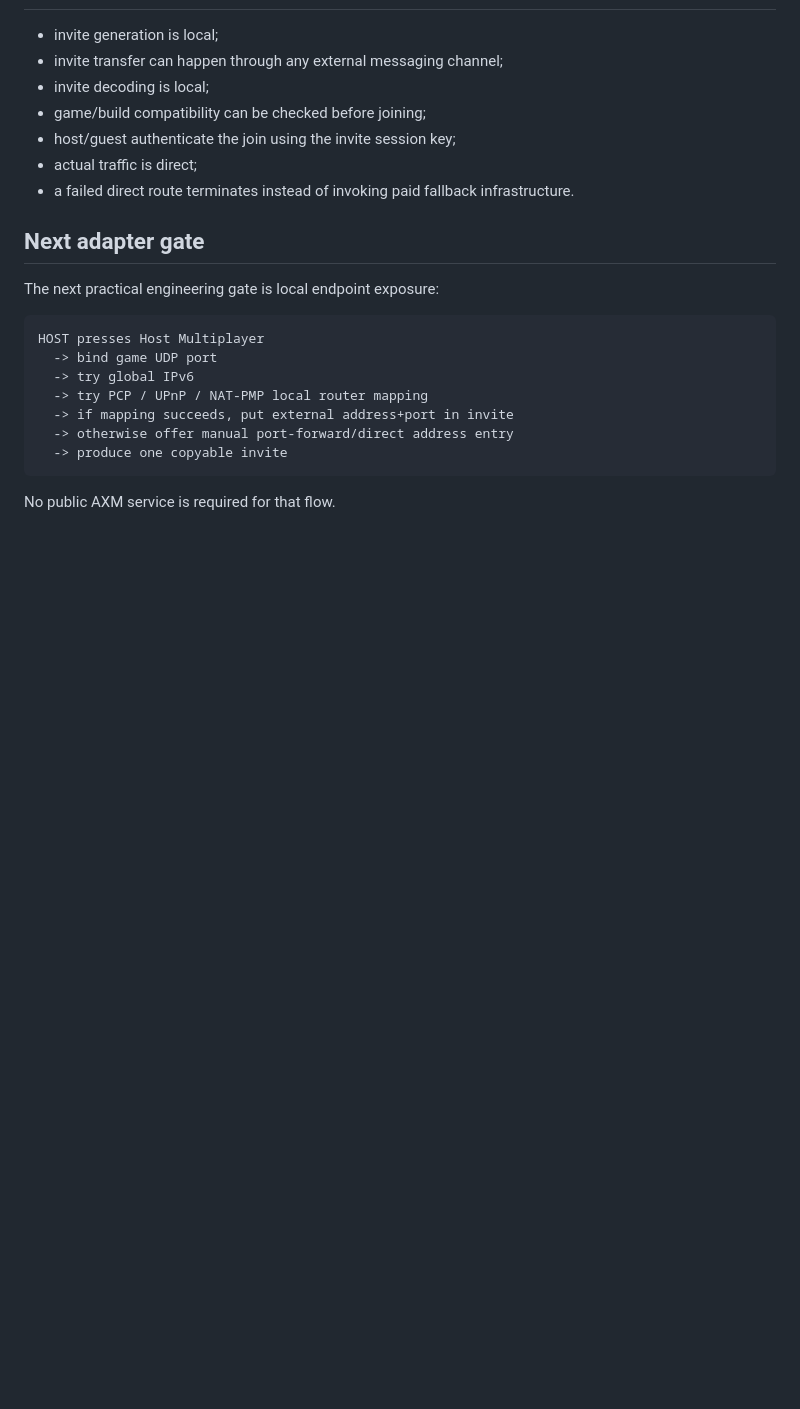
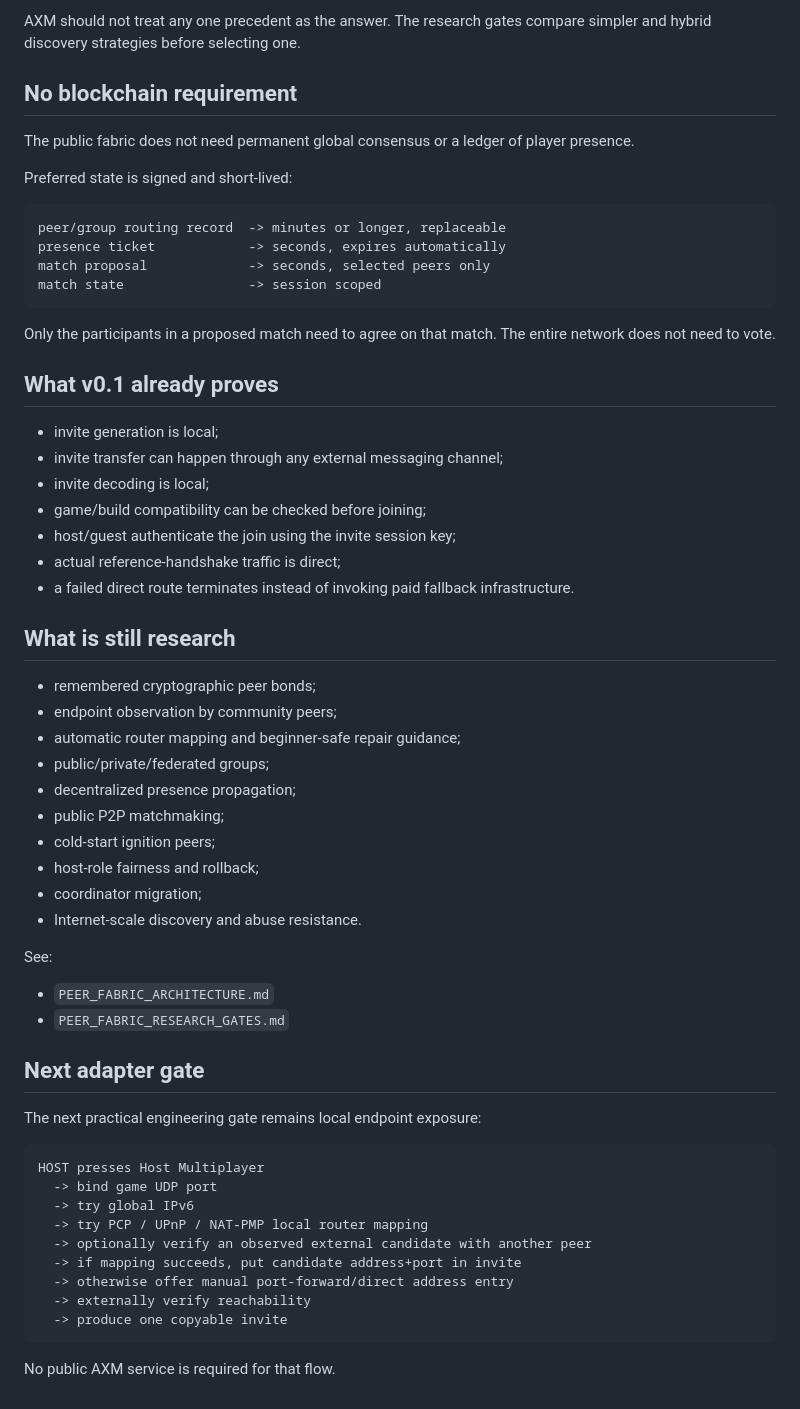
Before and after one commit to mike-axiom-mir/axm-city-multiplayer, a Markdown page: RESEARCH_P2P_ONLY.md, the part around one of its changes. Drawn GitHub-style; blank space fills up the shorter version.

````diff
--- a/RESEARCH_P2P_ONLY.md
+++ b/RESEARCH_P2P_ONLY.md
@@ -49,23 +82,61 @@ https://github.com/ValveSoftware/GameNetworkingSockets
+AXM should not treat any one precedent as the answer. The research gates compare simpler and hybrid discovery strategies before selecting one.
+
+## No blockchain requirement
+
+The public fabric does not need permanent global consensus or a ledger of player presence.
+
+Preferred state is signed and short-lived:
+
+```text
+peer/group routing record  -> minutes or longer, replaceable
+presence ticket            -> seconds, expires automatically
+match proposal             -> seconds, selected peers only
+match state                -> session scoped
+```
+
+Only the participants in a proposed match need to agree on that match. The entire network does not need to vote.
+
+## What v0.1 already proves
 
 - invite generation is local;
 - invite transfer can happen through any external messaging channel;
 - invite decoding is local;
 - game/build compatibility can be checked before joining;
 - host/guest authenticate the join using the invite session key;
-- actual traffic is direct;
+- actual reference-handshake traffic is direct;
 - a failed direct route terminates instead of invoking paid fallback infrastructure.
+
+## What is still research
+
+- remembered cryptographic peer bonds;
+- endpoint observation by community peers;
+- automatic router mapping and beginner-safe repair guidance;
+- public/private/federated groups;
+- decentralized presence propagation;
+- public P2P matchmaking;
+- cold-start ignition peers;
+- host-role fairness and rollback;
+- coordinator migration;
+- Internet-scale discovery and abuse resistance.
+
+See:
+
+- `PEER_FABRIC_ARCHITECTURE.md`
+- `PEER_FABRIC_RESEARCH_GATES.md`
 
 ## Next adapter gate
 
-The next practical engineering gate is local endpoint exposure:
+The next practical engineering gate remains local endpoint exposure:
 
 ```text
 HOST presses Host Multiplayer
   -> bind game UDP port
   -> try global IPv6
   -> try PCP / UPnP / NAT-PMP local router mapping
-  -> if mapping succeeds, put external address+port in invite
+  -> optionally verify an observed external candidate with another peer
+  -> if mapping succeeds, put candidate address+port in invite
   -> otherwise offer manual port-forward/direct address entry
+  -> externally verify reachability
   -> produce one copyable invite
 ```
 
````
Also changed, not shown: other parts of RESEARCH_P2P_ONLY.md (+41 -8 lines).
